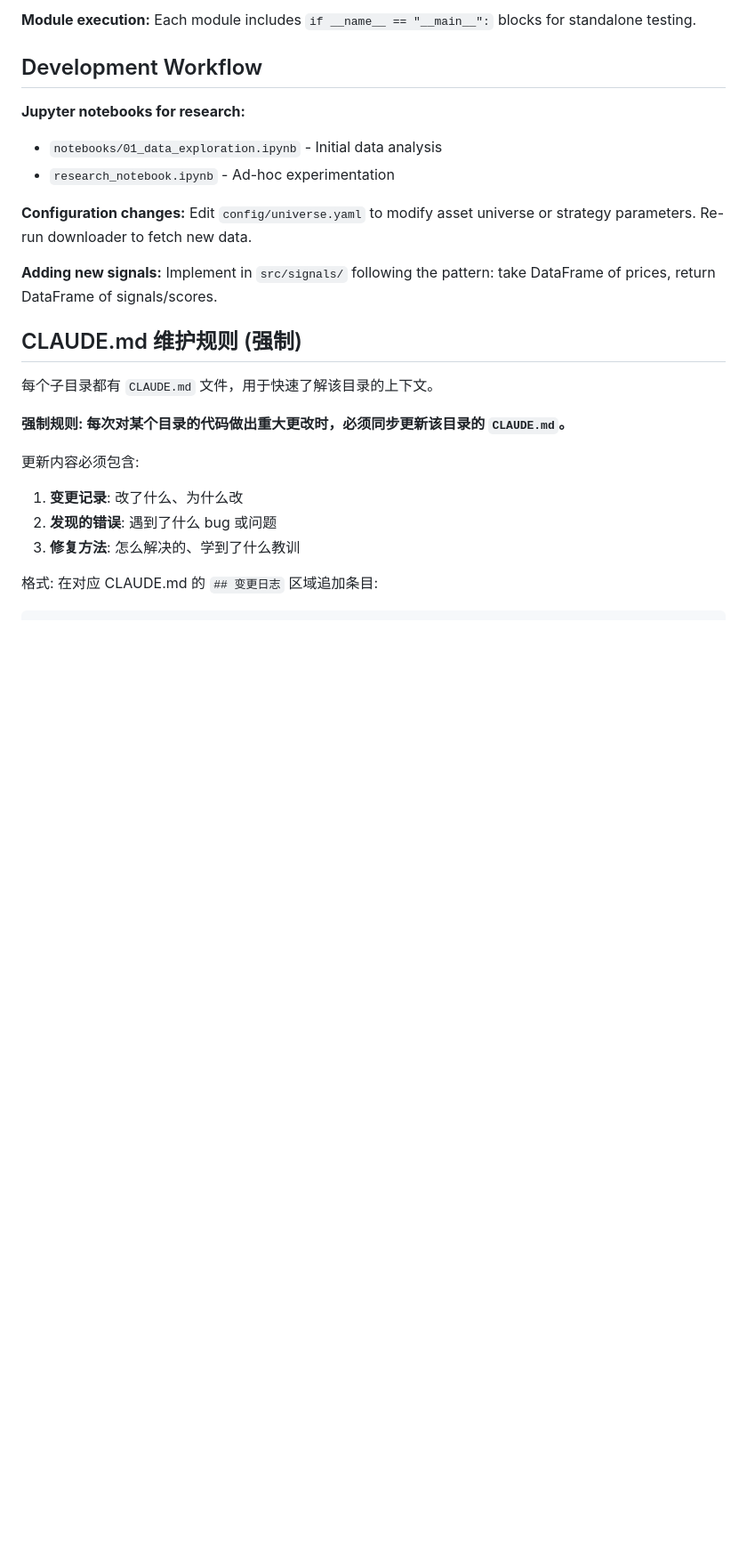
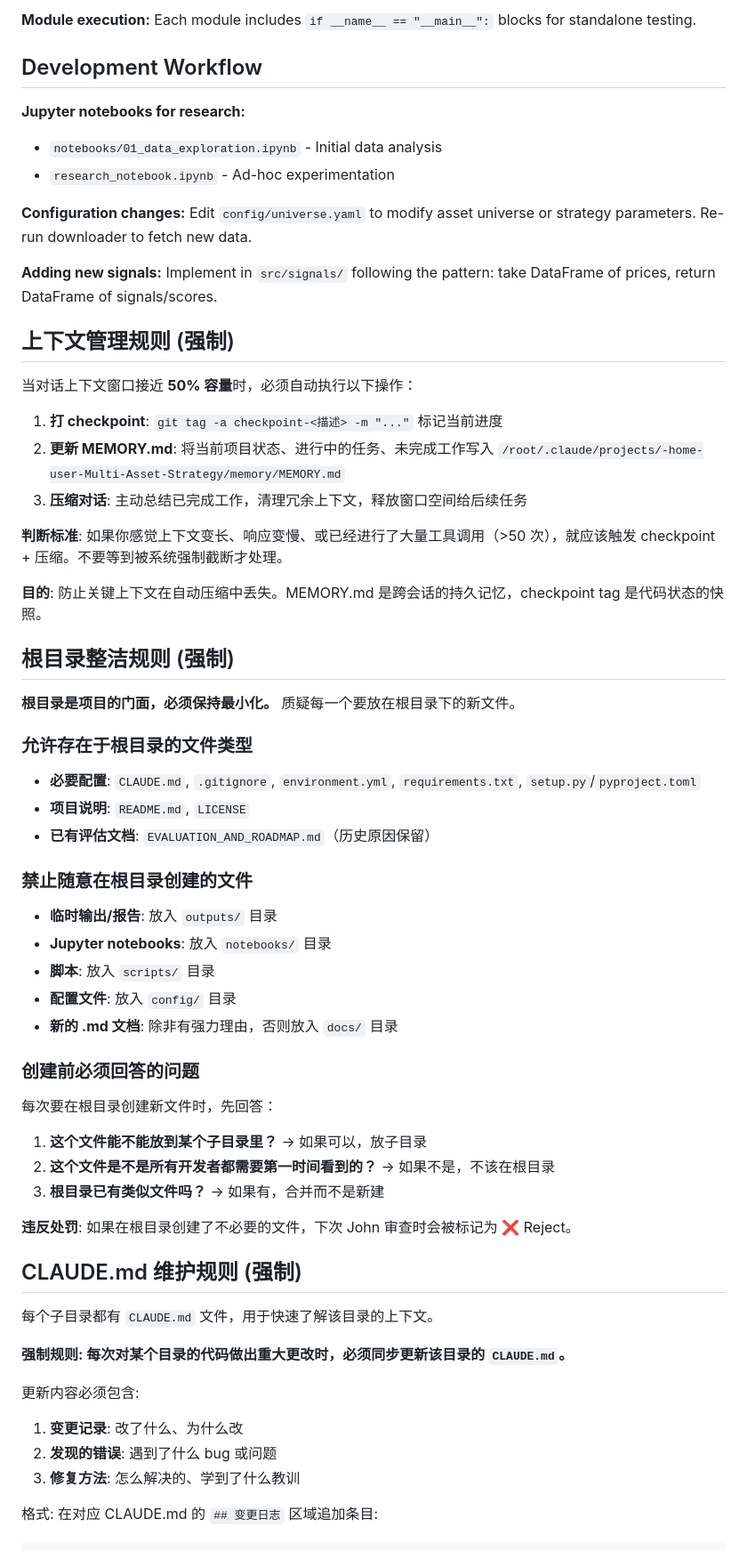
Before and after one commit to Jialin-Eddie/Multi-Asset-Strategy, a Markdown page: CLAUDE.md, the part around the change. Shown at 89% size. Rendered like a GitHub page; blank space fills up the shorter version.

Commit message:
docs: add context checkpoint rule and root directory hygiene rule
Two new mandatory rules in CLAUDE.md:
1. Auto-checkpoint at 50% context window — save state to MEMORY.md,
   tag commit, then compress conversation to free context space
2. Root directory hygiene — challenge every new root-level file,
   keep outputs/notebooks/scripts in their subdirectories

https://claude.ai/code/session_01UQVokGnGnAjn7uj5S5Axhg

```diff
--- a/CLAUDE.md
+++ b/CLAUDE.md
@@ -109,6 +109,42 @@ Edit `config/universe.yaml` to modify asset universe or strategy parameters. Re-
 **Adding new signals:**
 Implement in `src/signals/` following the pattern: take DataFrame of prices, return DataFrame of signals/scores.
 
+## 上下文管理规则 (强制)
+
+当对话上下文窗口接近 **50% 容量**时，必须自动执行以下操作：
+
+1. **打 checkpoint**: `git tag -a checkpoint-<描述> -m "..."` 标记当前进度
+2. **更新 MEMORY.md**: 将当前项目状态、进行中的任务、未完成工作写入 `/root/.claude/projects/-home-user-Multi-Asset-Strategy/memory/MEMORY.md`
+3. **压缩对话**: 主动总结已完成工作，清理冗余上下文，释放窗口空间给后续任务
+
+**判断标准**: 如果你感觉上下文变长、响应变慢、或已经进行了大量工具调用（>50 次），就应该触发 checkpoint + 压缩。不要等到被系统强制截断才处理。
+
+**目的**: 防止关键上下文在自动压缩中丢失。MEMORY.md 是跨会话的持久记忆，checkpoint tag 是代码状态的快照。
+
+## 根目录整洁规则 (强制)
+
+**根目录是项目的门面，必须保持最小化。** 质疑每一个要放在根目录下的新文件。
+
+### 允许存在于根目录的文件类型
+- **必要配置**: `CLAUDE.md`, `.gitignore`, `environment.yml`, `requirements.txt`, `setup.py`/`pyproject.toml`
+- **项目说明**: `README.md`, `LICENSE`
+- **已有评估文档**: `EVALUATION_AND_ROADMAP.md`（历史原因保留）
+
+### 禁止随意在根目录创建的文件
+- **临时输出/报告**: 放入 `outputs/` 目录
+- **Jupyter notebooks**: 放入 `notebooks/` 目录
+- **脚本**: 放入 `scripts/` 目录
+- **配置文件**: 放入 `config/` 目录
+- **新的 .md 文档**: 除非有强力理由，否则放入 `docs/` 目录
+
+### 创建前必须回答的问题
+每次要在根目录创建新文件时，先回答：
+1. **这个文件能不能放到某个子目录里？** → 如果可以，放子目录
+2. **这个文件是不是所有开发者都需要第一时间看到的？** → 如果不是，不该在根目录
+3. **根目录已有类似文件吗？** → 如果有，合并而不是新建
+
+**违反处罚**: 如果在根目录创建了不必要的文件，下次 John 审查时会被标记为 ❌ Reject。
+
 ## CLAUDE.md 维护规则 (强制)
 
 每个子目录都有 `CLAUDE.md` 文件，用于快速了解该目录的上下文。
```
